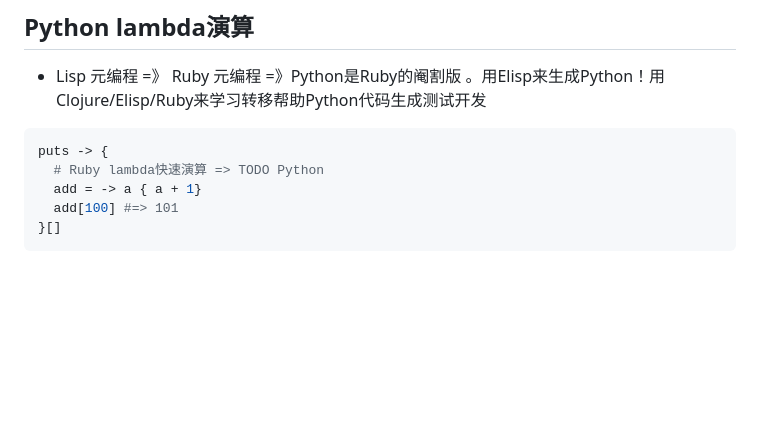
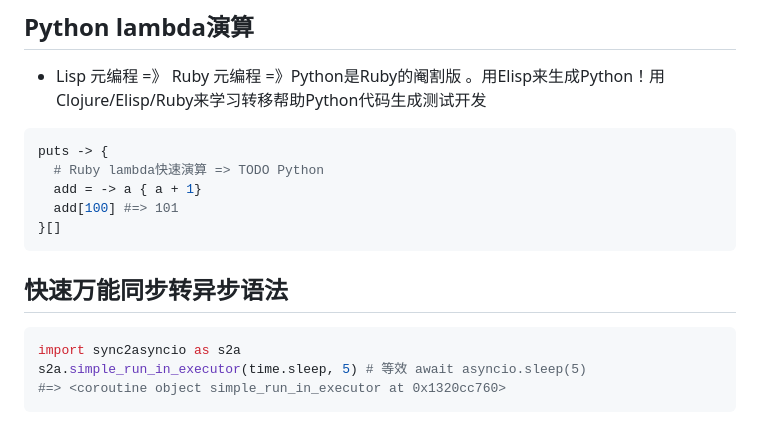
Before and after one commit to xlisp/jim-emacs-fun-py, a Markdown page: README.md, the part around the change. GitHub-like rendering; blank space fills up the shorter version.

Commit message:
快速万能同步转异步语法

````diff
--- a/README.md
+++ b/README.md
@@ -531,3 +531,11 @@ puts -> {
   add[100] #=> 101
 }[]
 ```
+
+## 快速万能同步转异步语法
+
+```python
+import sync2asyncio as s2a
+s2a.simple_run_in_executor(time.sleep, 5) # 等效 await asyncio.sleep(5)
+#=> <coroutine object simple_run_in_executor at 0x1320cc760>
+```
````
